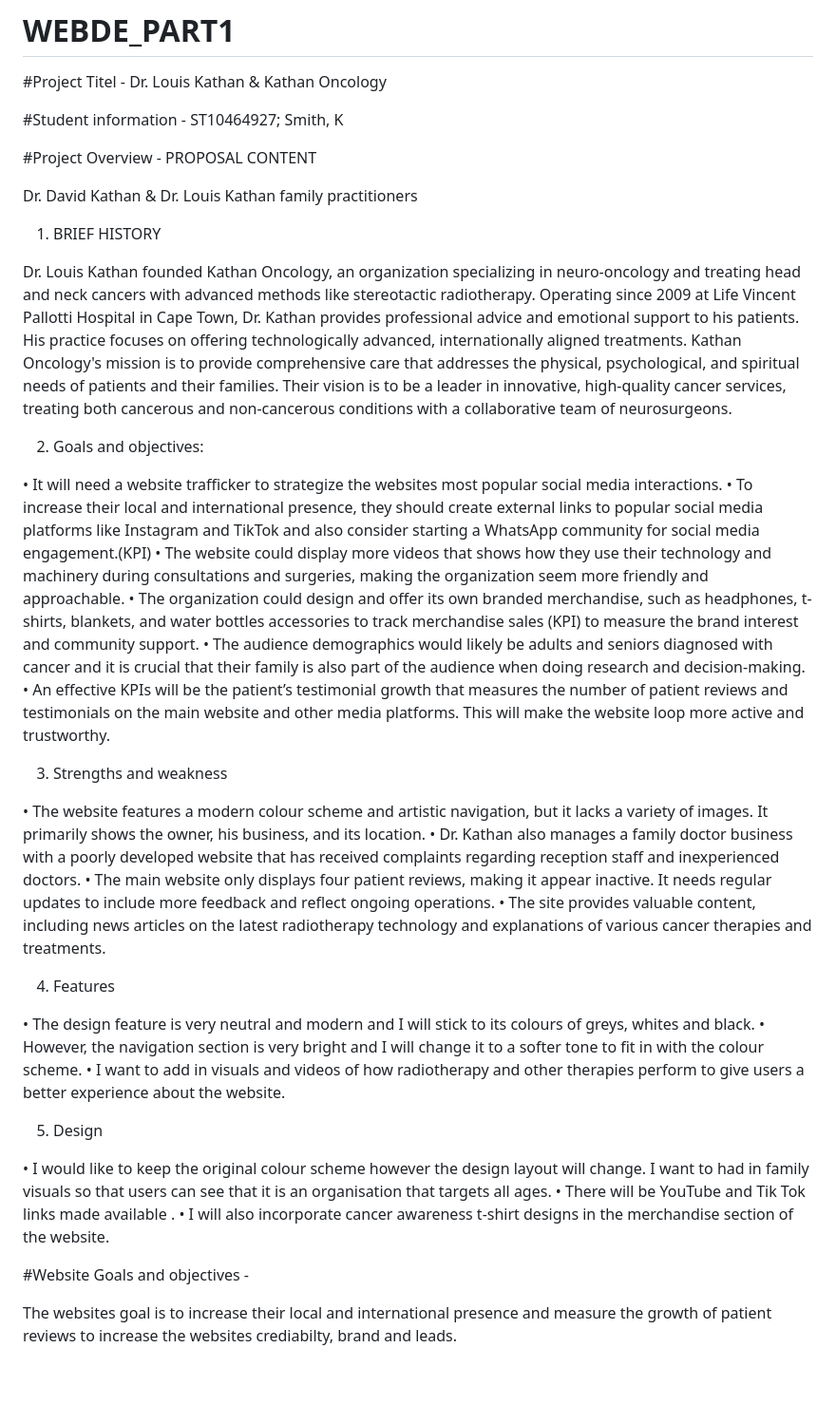
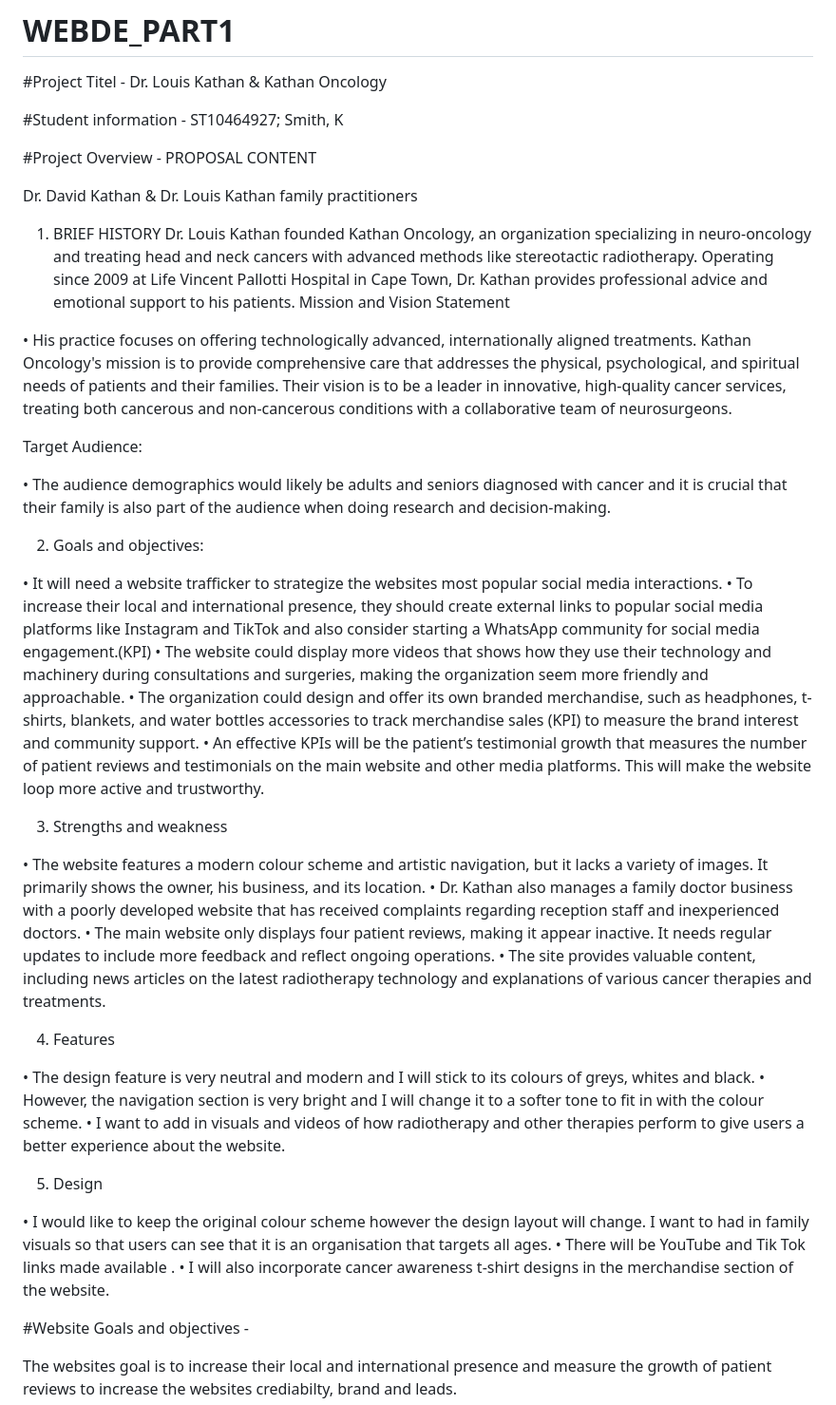
Before and after one commit to kikitech2/WEBDE_PART1, a Markdown page: README.md, the part around the change. Shown: that part at 95% size. Rendered like a GitHub page; blank space fills up the shorter version.

```diff
--- a/README.md
+++ b/README.md
@@ -7,10 +7,16 @@
 
 Dr. David Kathan & Dr. Louis Kathan family practitioners
 
+
 1.	BRIEF HISTORY
+Dr. Louis Kathan founded Kathan Oncology, an organization specializing in neuro-oncology and treating head and neck cancers with advanced methods like stereotactic radiotherapy. Operating since 2009 at Life Vincent Pallotti Hospital in Cape Town, Dr. Kathan provides professional advice and emotional support to his patients.
+Mission and Vision Statement
 
-Dr. Louis Kathan founded Kathan Oncology, an organization specializing in neuro-oncology and treating head and neck cancers with advanced methods like stereotactic radiotherapy. Operating since 2009 at Life Vincent Pallotti Hospital in Cape Town, Dr. Kathan provides professional advice and emotional support to his patients.
-His practice focuses on offering technologically advanced, internationally aligned treatments. Kathan Oncology's mission is to provide comprehensive care that addresses the physical, psychological, and spiritual needs of patients and their families. Their vision is to be a leader in innovative, high-quality cancer services, treating both cancerous and non-cancerous conditions with a collaborative team of neurosurgeons.
+•	His practice focuses on offering technologically advanced, internationally aligned treatments. Kathan Oncology's mission is to provide comprehensive care that addresses the physical, psychological, and spiritual needs of patients and their families. Their vision is to be a leader in innovative, high-quality cancer services, treating both cancerous and non-cancerous conditions with a collaborative team of neurosurgeons.
+
+ Target Audience:
+
+•	The audience demographics would likely be adults and seniors diagnosed with cancer and it is crucial that their family is also part of the audience when doing research and decision-making.
 
 2.	Goals and objectives:
 
@@ -18,7 +24,6 @@ His practice focuses on offering technologically advanced, internationally align
 •	To increase their local and international presence, they should create external links to popular social media platforms like Instagram and TikTok and also consider starting a WhatsApp community for social media engagement.(KPI)
 •	The website could display more videos that shows how they use their technology and machinery during consultations and surgeries, making the organization seem more friendly and approachable.
 •	The organization could design and offer its own branded merchandise, such as headphones, t-shirts, blankets, and water bottles accessories to track merchandise sales (KPI) to measure the brand interest and community support.
-•	The audience demographics would likely be adults and seniors diagnosed with cancer and it is crucial that their family is also part of the audience when doing research and decision-making.
 •	An effective KPIs will be the patient’s testimonial growth that measures the number of patient reviews and testimonials on the main website and other media platforms. This will make the website loop more active and trustworthy.
 
 3.	Strengths and weakness
@@ -28,18 +33,20 @@ His practice focuses on offering technologically advanced, internationally align
 •	The main website only displays four patient reviews, making it appear inactive. It needs regular updates to include more feedback and reflect ongoing operations.
 •	The site provides valuable content, including news articles on the latest radiotherapy technology and explanations of various cancer therapies and treatments.
 
-
 4.	Features
 
 •	The design feature is very neutral and modern and I will stick to its colours of greys, whites and black.
 •	However, the navigation section is very bright and I will change it to a softer tone to fit in with the colour scheme.
 •	I want to add in visuals and videos of how radiotherapy and other therapies perform to give users a better experience about the website.
 
+
+
 5.	Design
 
 •	I would like to keep the original colour scheme however the design layout will change. I want to had in family visuals so that users can see that it is an organisation that targets all ages.
 •	There will be YouTube and Tik Tok links made available .
 •	I will also incorporate cancer awareness t-shirt designs in the merchandise section of the website.
+
 
 #Website Goals and objectives -
 
```
